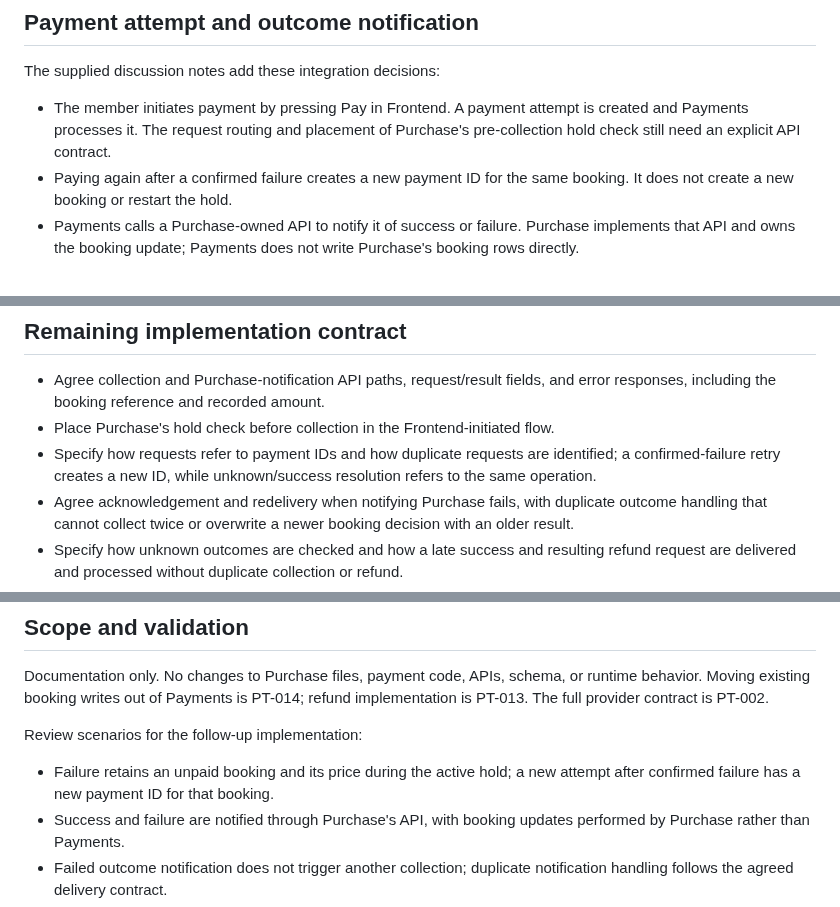
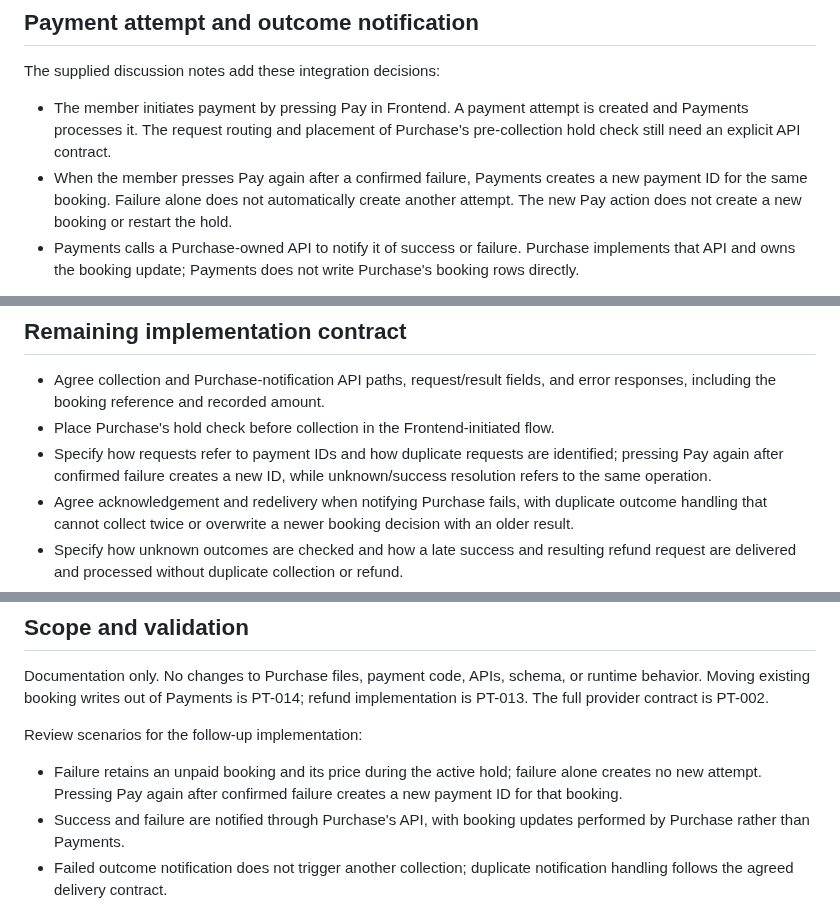
Before and after one commit to cs403bkk-2026/spacey, a Markdown page: docs/adr/0003-booking-after-failed-payment.md, 3 parts joined by grey strips. Drawn GitHub-style.

Commit message:
docs: clarify new attempt requires another Pay action after failure

```diff
--- a/docs/adr/0003-booking-after-failed-payment.md
+++ b/docs/adr/0003-booking-after-failed-payment.md
@@ -40,8 +40,10 @@ The supplied discussion notes add these integration decisions:
 - The member initiates payment by pressing Pay in Frontend. A payment attempt
   is created and Payments processes it. The request routing and placement of
   Purchase's pre-collection hold check still need an explicit API contract.
-- Paying again after a confirmed failure creates a new payment ID for the same
-  booking. It does not create a new booking or restart the hold.
+- When the member presses Pay again after a confirmed failure, Payments creates
+  a new payment ID for the same booking. Failure alone does not automatically
+  create another attempt. The new Pay action does not create a new booking or
+  restart the hold.
 - Payments calls a Purchase-owned API to notify it of success or failure.
   Purchase implements that API and owns the booking update; Payments does not
   write Purchase's booking rows directly.
@@ -84,7 +86,7 @@ move was verified for this document.
   and error responses, including the booking reference and recorded amount.
 - Place Purchase's hold check before collection in the Frontend-initiated flow.
 - Specify how requests refer to payment IDs and how duplicate requests are
-  identified; a confirmed-failure retry creates a new ID, while unknown/success
+  identified; pressing Pay again after confirmed failure creates a new ID, while unknown/success
   resolution refers to the same operation.
 - Agree acknowledgement and redelivery when notifying Purchase fails, with
   duplicate outcome handling that cannot collect twice or overwrite a newer
@@ -107,7 +109,8 @@ refund implementation is PT-013. The full provider contract is PT-002.
 Review scenarios for the follow-up implementation:
 
 - Failure retains an unpaid booking and its price during the active hold;
-  a new attempt after confirmed failure has a new payment ID for that booking.
+  failure alone creates no new attempt. Pressing Pay again after confirmed
+  failure creates a new payment ID for that booking.
 - Success and failure are notified through Purchase's API, with booking updates
   performed by Purchase rather than Payments.
 - Failed outcome notification does not trigger another collection; duplicate
```
Also changed, not shown: other parts of docs/adr/0003-booking-after-failed-payment.md (+1 -1 lines).
